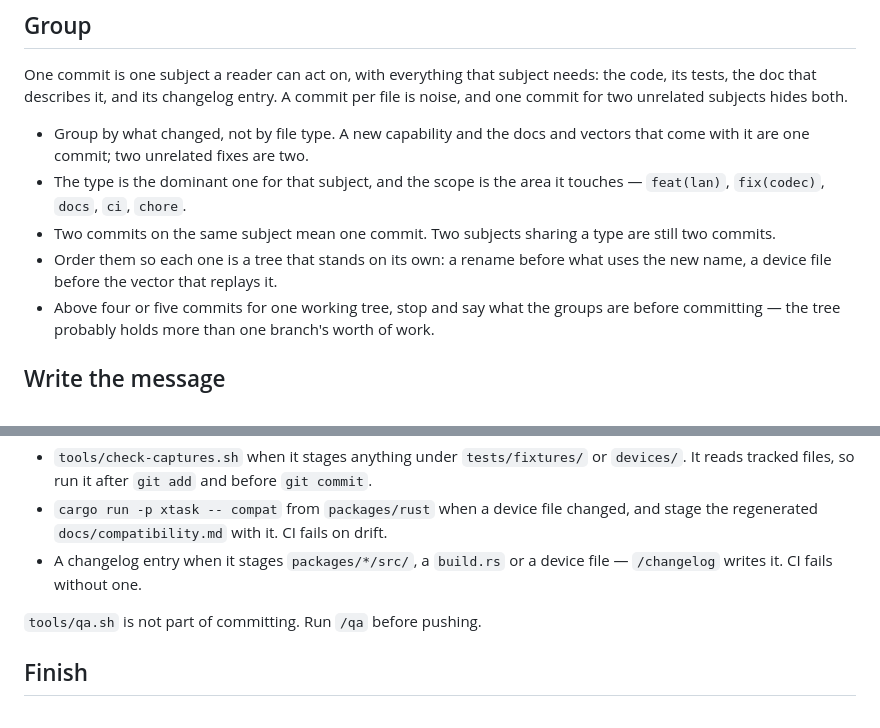
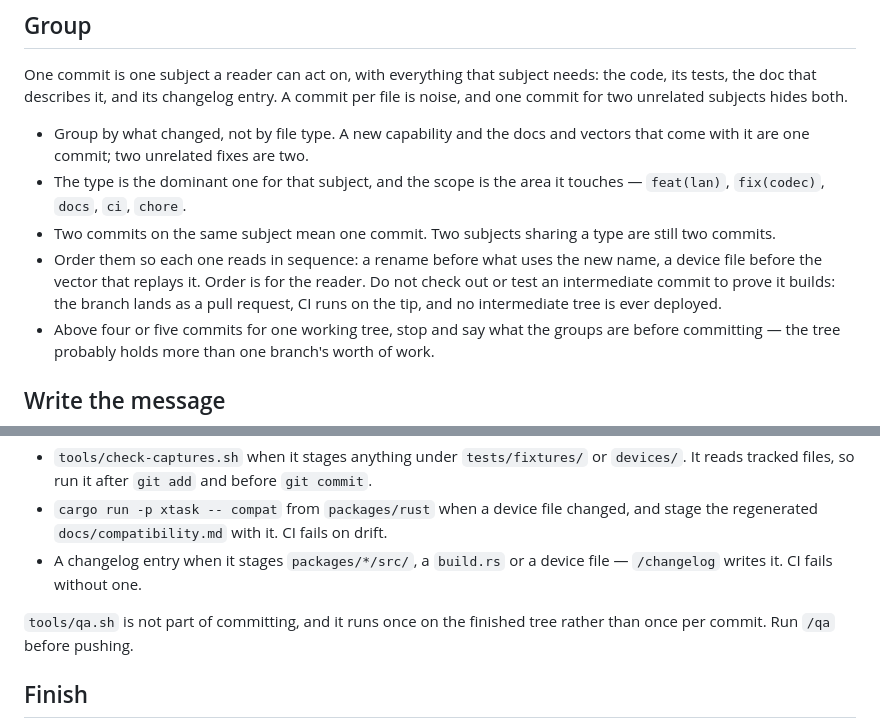
Before and after one commit to damient/govee-toolkit, a Markdown page: .claude/commands/commit.md, 2 parts joined by grey strips. Drawn GitHub-style.

Commit message:
chore: stop proving each commit builds on its own
The commit skill asked for commits ordered so each is "a tree that
stands on its own", which reads as an instruction to check out each one
and test it. That costs a stash and a full test run per commit and buys
nothing: the branch lands as a pull request, CI runs on the tip, and no
intermediate tree is ever deployed.

Ordering stays, for the reader. The verification goes.

Signed-off-by: damient <775138+damient@users.noreply.github.com>

```diff
--- a/.claude/commands/commit.md
+++ b/.claude/commands/commit.md
@@ -52,8 +52,11 @@ both.
   touches — `feat(lan)`, `fix(codec)`, `docs`, `ci`, `chore`.
 - Two commits on the same subject mean one commit. Two subjects sharing a type
   are still two commits.
-- Order them so each one is a tree that stands on its own: a rename before what
-  uses the new name, a device file before the vector that replays it.
+- Order them so each one reads in sequence: a rename before what uses the new
+  name, a device file before the vector that replays it. Order is for the
+  reader. Do not check out or test an intermediate commit to prove it builds:
+  the branch lands as a pull request, CI runs on the tip, and no intermediate
+  tree is ever deployed.
 - Above four or five commits for one working tree, stop and say what the groups
   are before committing — the tree probably holds more than one branch's worth
   of work.
@@ -96,7 +99,8 @@ Before each commit, and only when that commit touches the area:
 - A changelog entry when it stages `packages/*/src/`, a `build.rs` or a device
   file — `/changelog` writes it. CI fails without one.
 
-`tools/qa.sh` is not part of committing. Run `/qa` before pushing.
+`tools/qa.sh` is not part of committing, and it runs once on the finished tree
+rather than once per commit. Run `/qa` before pushing.
 
 ## Finish
 
```
